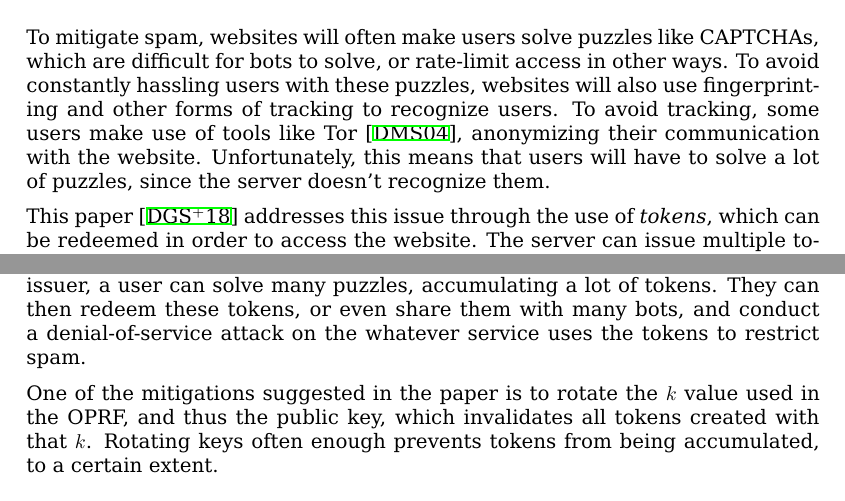
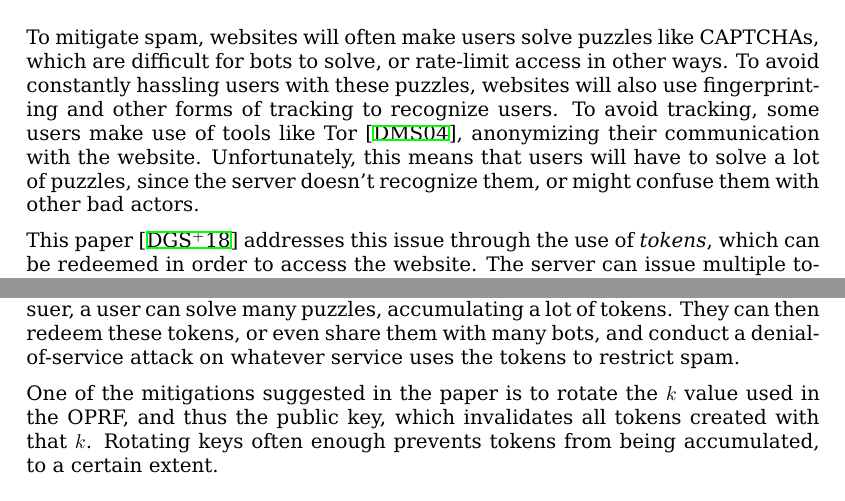
Before and after one commit to cronokirby/COM-506-presentation, a LaTeX document (main.tex): two parts of pages 1 and 4 of 4, joined at a grey line, cut so that both start at the same text. The pictures show the PDF file main.pdf that the author committed with the source.

Commit message:
Add note about bad actor confusion

```diff
--- a/main.tex
+++ b/main.tex
@@ -40,7 +40,7 @@ also use fingerprinting and other forms of tracking to recognize users.
 To avoid tracking, some users make use of tools like Tor \cite{tor_2004},
 anonymizing their communication with the website. Unfortunately,
 this means that users will have to solve a lot of puzzles, since the
-server doesn't recognize them.
+server doesn't recognize them, or might confuse them with other bad actors.
 
 This paper \cite{davidson_privacy_2018} addresses this issue through
 the use of \emph{tokens}, which can be redeemed in order
```
Also changed, not shown: main.pdf, 1 other file.
